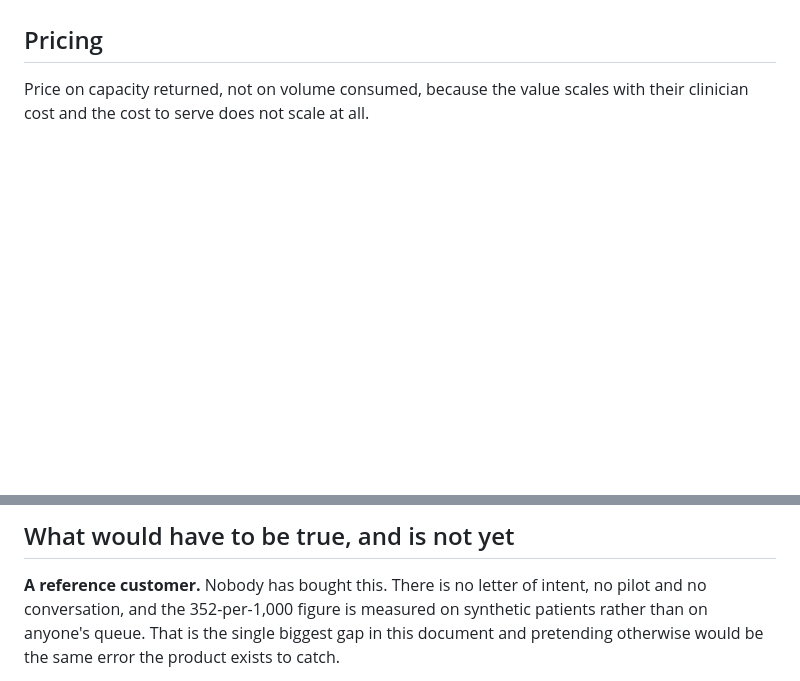
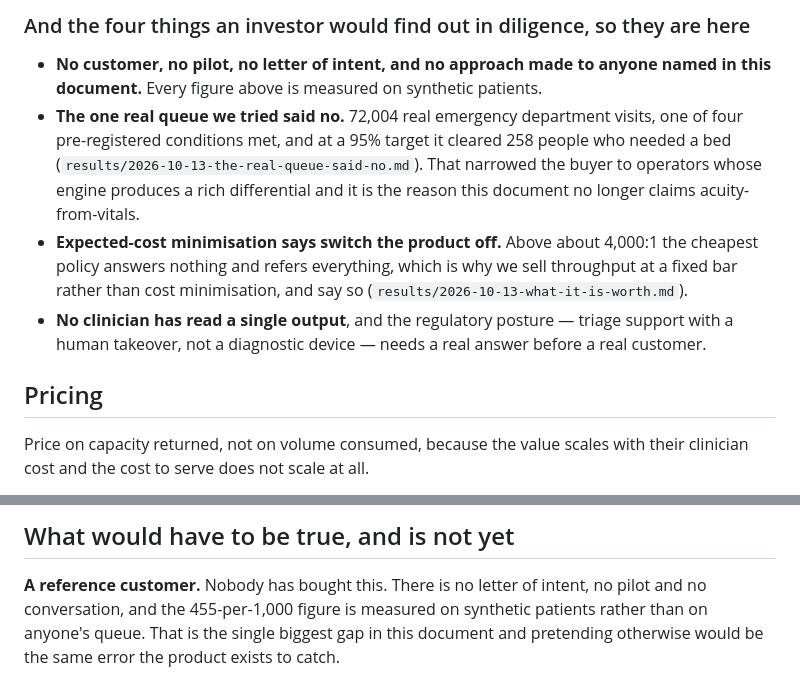
Before and after one commit to shivang-goliyan/askfirst, a Markdown page: docs/BUSINESS.md, 2 parts joined by grey strips. GitHub-like rendering; blank space fills up the shorter version.

```diff
--- a/docs/BUSINESS.md
+++ b/docs/BUSINESS.md
@@ -182,3 +221,17 @@ there whether a customer sends a thousand records a month or ten million.
+### And the four things an investor would find out in diligence, so they are here
+
+- **No customer, no pilot, no letter of intent, and no approach made to anyone named in this
+  document.** Every figure above is measured on synthetic patients.
+- **The one real queue we tried said no.** 72,004 real emergency department visits, one of four
+  pre-registered conditions met, and at a 95% target it cleared 258 people who needed a bed
+  (`results/2026-10-13-the-real-queue-said-no.md`). That narrowed the buyer to operators whose
+  engine produces a rich differential and it is the reason this document no longer claims
+  acuity-from-vitals.
+- **Expected-cost minimisation says switch the product off.** Above about 4,000:1 the cheapest
+  policy answers nothing and refers everything, which is why we sell throughput at a fixed bar
+  rather than cost minimisation, and say so (`results/2026-10-13-what-it-is-worth.md`).
+- **No clinician has read a single output**, and the regulatory posture — triage support with a
+  human takeover, not a diagnostic device — needs a real answer before a real customer.
 
 ## Pricing
 
@@ -220,7 +273,7 @@ the contract.
 ## What would have to be true, and is not yet
 
 **A reference customer.** Nobody has bought this. There is no letter of intent, no pilot and no
-conversation, and the 352-per-1,000 figure is measured on synthetic patients rather than on
+conversation, and the 455-per-1,000 figure is measured on synthetic patients rather than on
 anyone's queue. That is the single biggest gap in this document and pretending otherwise would
 be the same error the product exists to catch.
 
```
Also changed, not shown: other parts of docs/BUSINESS.md (+42 -3 lines).
